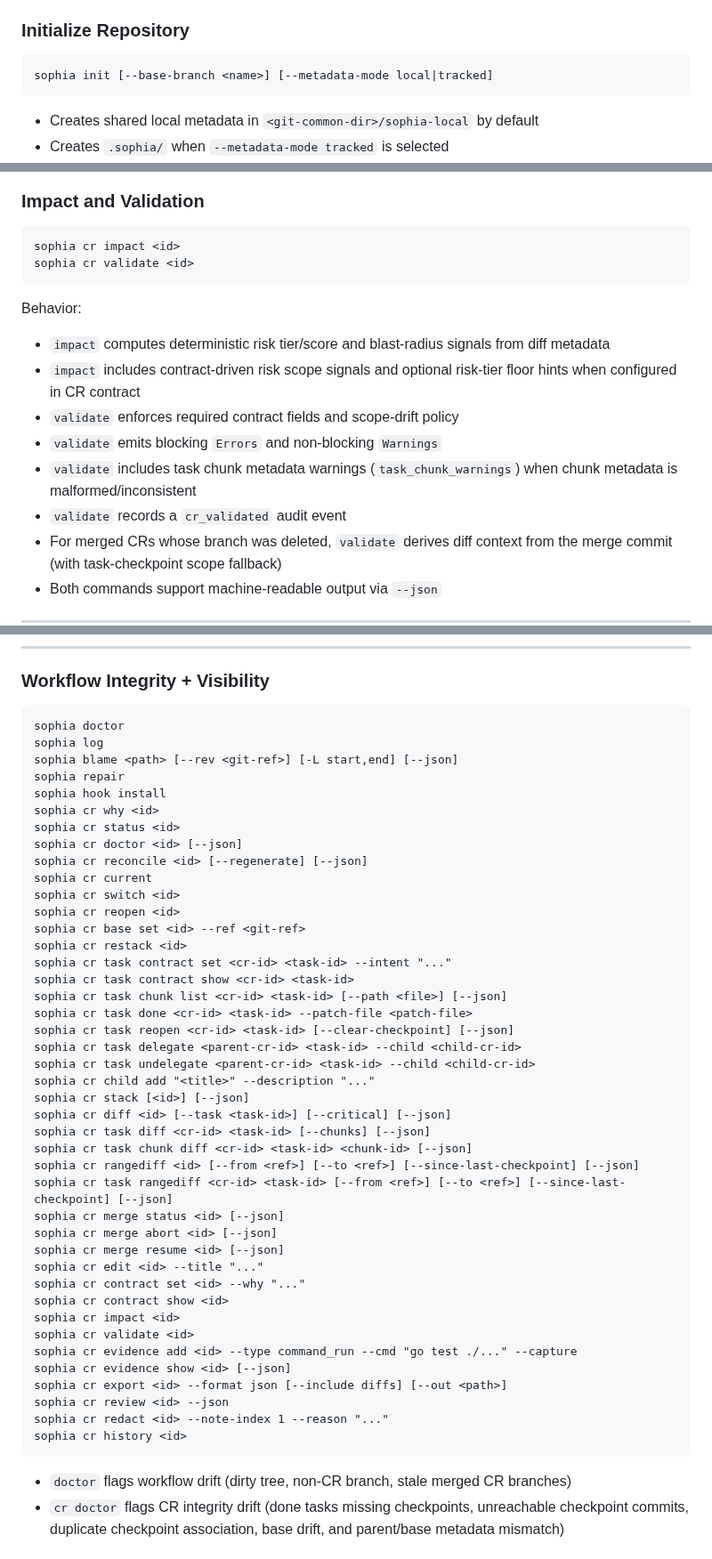
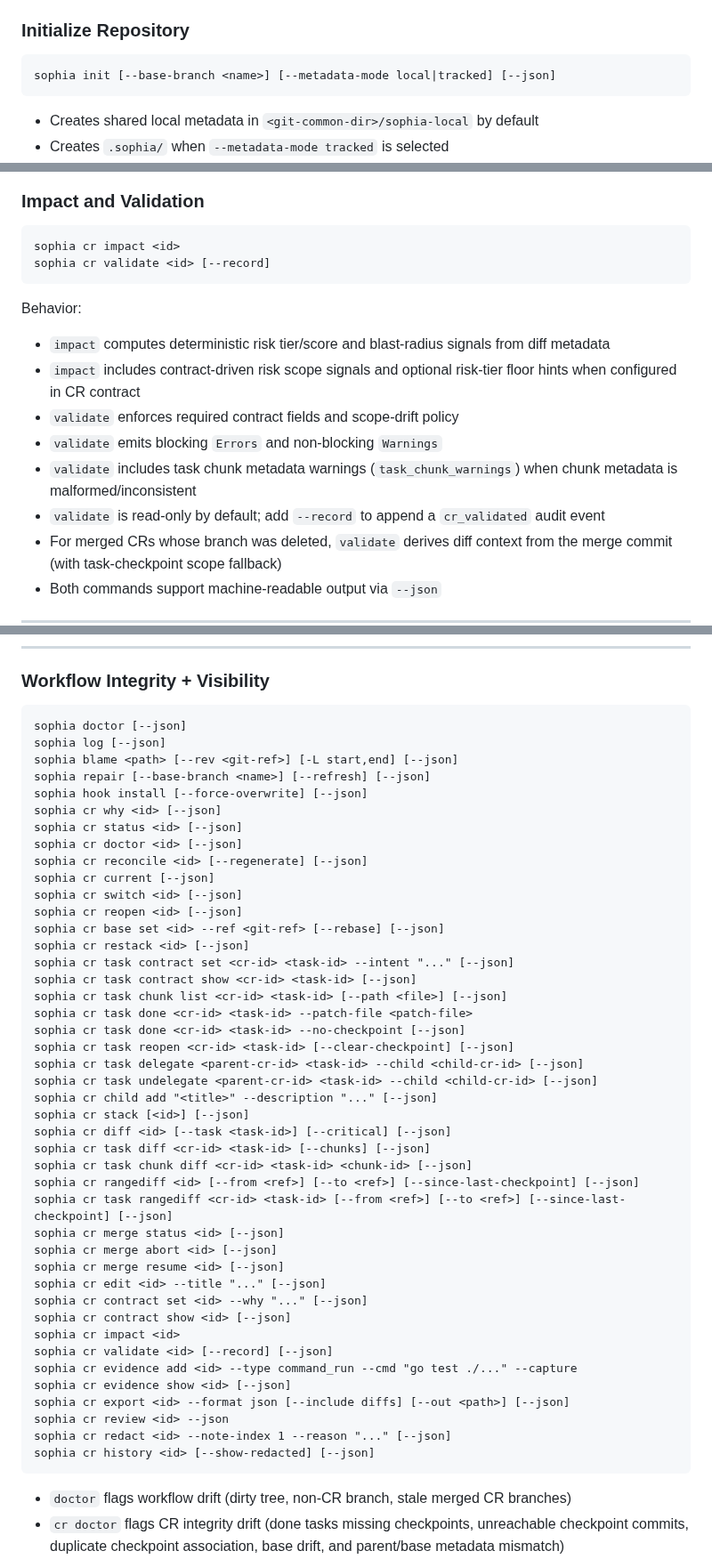
Before and after one commit to Kevandrew/sophia, a Markdown page: README.md, 3 parts joined by grey strips. Shown at 89% size. GitHub-like rendering.

Commit message:
chore(cr-41/task-10): Update CLI help/docs and Sophia skill guidance to reflect final behavior
Task: #10 Update CLI help/docs and Sophia skill guidance to reflect final behavior
CR: 41 LLM-first JSON coverage and CLI UX consistency

Sophia-CR: 41
Sophia-CR-UID: cr_65f5662d-d012-494f-b296-a5a2137d321f
Sophia-Base-Ref: main
Sophia-Base-Commit: 0bbc06033bf331771639381ef601515f2f49aeb7
Sophia-Task-Scope-Mode: path
Sophia-Task: 10
Sophia-Intent: LLM-first JSON coverage and CLI UX consistency

````diff
--- a/README.md
+++ b/README.md
@@ -138,7 +138,7 @@ Common error-to-next-action guidance:
 ### Initialize Repository
 
 ```
-sophia init [--base-branch <name>] [--metadata-mode local|tracked]
+sophia init [--base-branch <name>] [--metadata-mode local|tracked] [--json]
 ```
 
 * Creates shared local metadata in `<git-common-dir>/sophia-local` by default
@@ -562,7 +566,7 @@ Behavior:
 
 ```
 sophia cr impact <id>
-sophia cr validate <id>
+sophia cr validate <id> [--record]
 ```
 
 Behavior:
@@ -572,7 +576,7 @@ Behavior:
 * `validate` enforces required contract fields and scope-drift policy
 * `validate` emits blocking `Errors` and non-blocking `Warnings`
 * `validate` includes task chunk metadata warnings (`task_chunk_warnings`) when chunk metadata is malformed/inconsistent
-* `validate` records a `cr_validated` audit event
+* `validate` is read-only by default; add `--record` to append a `cr_validated` audit event
 * For merged CRs whose branch was deleted, `validate` derives diff context from the merge commit (with task-checkpoint scope fallback)
 * Both commands support machine-readable output via `--json`
 
@@ -712,28 +716,29 @@ sophia cr merge <id> --override-reason "hotfix required for production outage"
 ### Workflow Integrity + Visibility
 
 ```
-sophia doctor
-sophia log
+sophia doctor [--json]
+sophia log [--json]
 sophia blame <path> [--rev <git-ref>] [-L start,end] [--json]
-sophia repair
-sophia hook install
-sophia cr why <id>
-sophia cr status <id>
+sophia repair [--base-branch <name>] [--refresh] [--json]
+sophia hook install [--force-overwrite] [--json]
+sophia cr why <id> [--json]
+sophia cr status <id> [--json]
 sophia cr doctor <id> [--json]
 sophia cr reconcile <id> [--regenerate] [--json]
-sophia cr current
-sophia cr switch <id>
-sophia cr reopen <id>
-sophia cr base set <id> --ref <git-ref>
-sophia cr restack <id>
-sophia cr task contract set <cr-id> <task-id> --intent "..."
-sophia cr task contract show <cr-id> <task-id>
+sophia cr current [--json]
+sophia cr switch <id> [--json]
+sophia cr reopen <id> [--json]
+sophia cr base set <id> --ref <git-ref> [--rebase] [--json]
+sophia cr restack <id> [--json]
+sophia cr task contract set <cr-id> <task-id> --intent "..." [--json]
+sophia cr task contract show <cr-id> <task-id> [--json]
 sophia cr task chunk list <cr-id> <task-id> [--path <file>] [--json]
 sophia cr task done <cr-id> <task-id> --patch-file <patch-file>
+sophia cr task done <cr-id> <task-id> --no-checkpoint [--json]
 sophia cr task reopen <cr-id> <task-id> [--clear-checkpoint] [--json]
-sophia cr task delegate <parent-cr-id> <task-id> --child <child-cr-id>
-sophia cr task undelegate <parent-cr-id> <task-id> --child <child-cr-id>
-sophia cr child add "<title>" --description "..."
+sophia cr task delegate <parent-cr-id> <task-id> --child <child-cr-id> [--json]
+sophia cr task undelegate <parent-cr-id> <task-id> --child <child-cr-id> [--json]
+sophia cr child add "<title>" --description "..." [--json]
 sophia cr stack [<id>] [--json]
 sophia cr diff <id> [--task <task-id>] [--critical] [--json]
 sophia cr task diff <cr-id> <task-id> [--chunks] [--json]
@@ -743,17 +748,17 @@ sophia cr task rangediff <cr-id> <task-id> [--from <ref>] [--to <ref>] [--since-
 sophia cr merge status <id> [--json]
 sophia cr merge abort <id> [--json]
 sophia cr merge resume <id> [--json]
-sophia cr edit <id> --title "..."
-sophia cr contract set <id> --why "..."
-sophia cr contract show <id>
+sophia cr edit <id> --title "..." [--json]
+sophia cr contract set <id> --why "..." [--json]
+sophia cr contract show <id> [--json]
 sophia cr impact <id>
-sophia cr validate <id>
+sophia cr validate <id> [--record] [--json]
 sophia cr evidence add <id> --type command_run --cmd "go test ./..." --capture
 sophia cr evidence show <id> [--json]
-sophia cr export <id> --format json [--include diffs] [--out <path>]
+sophia cr export <id> --format json [--include diffs] [--out <path>] [--json]
 sophia cr review <id> --json
-sophia cr redact <id> --note-index 1 --reason "..."
-sophia cr history <id>
+sophia cr redact <id> --note-index 1 --reason "..." [--json]
+sophia cr history <id> [--show-redacted] [--json]
 ```
 
 * `doctor` flags workflow drift (dirty tree, non-CR branch, stale merged CR branches)
````
Also changed, not shown: other parts of README.md (+5 -1 lines), AGENTS.md (+2 -2 lines).
